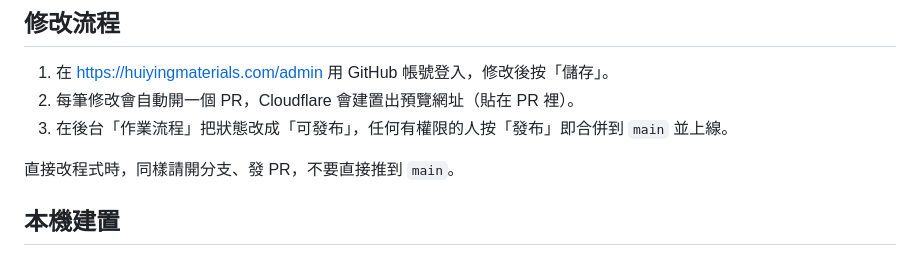
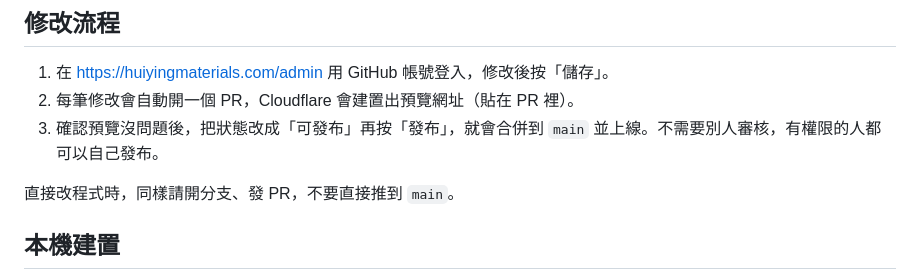
Before and after one commit to hujack153/Mason_Huiying_Web, a Markdown page: README.md, the part around the change. Drawn GitHub-style.

Commit message:
README：改為自行發布流程

```diff
--- a/README.md
+++ b/README.md
@@ -31,7 +31,7 @@ https://huiyingmaterials.com
 
 1. 在 https://huiyingmaterials.com/admin 用 GitHub 帳號登入，修改後按「儲存」。
 2. 每筆修改會自動開一個 PR，Cloudflare 會建置出預覽網址（貼在 PR 裡）。
-3. 在後台「作業流程」把狀態改成「可發布」，任何有權限的人按「發布」即合併到 `main` 並上線。
+3. 確認預覽沒問題後，把狀態改成「可發布」再按「發布」，就會合併到 `main` 並上線。不需要別人審核，有權限的人都可以自己發布。
 
 直接改程式時，同樣請開分支、發 PR，不要直接推到 `main`。
 
```
